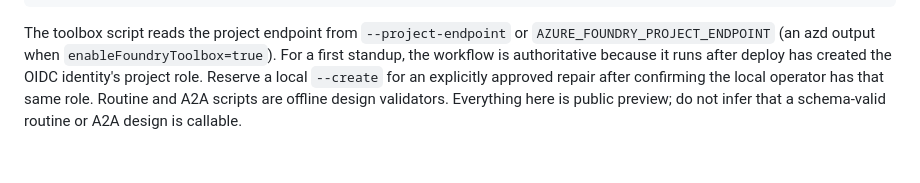
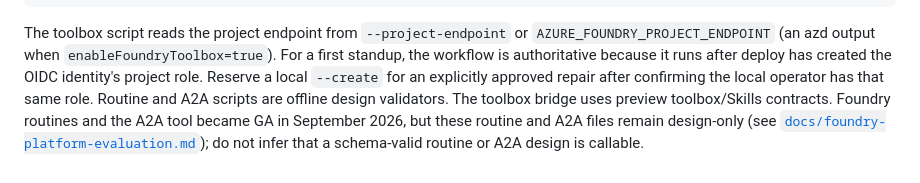
Before and after one commit to ian-t-adams/AI4IA, a Markdown page: foundry/README.md, the part around the change. Drawn GitHub-style.

Commit message:
docs(foundry): note routines and A2A GA in the directory README
The directory README still said everything under foundry/ was public
preview. Routines and the A2A tool are GA services now; the routine and
incoming-A2A files stay design-only, and the toolbox bridge keeps its
preview toolbox/Skills contracts. Point at the platform evaluation.

Co-authored-by: Copilot App <223556219+Copilot@users.noreply.github.com>

```diff
--- a/foundry/README.md
+++ b/foundry/README.md
@@ -92,5 +92,8 @@ The toolbox script reads the project endpoint from `--project-endpoint` or
 For a first standup, the workflow is authoritative because it runs after deploy
 has created the OIDC identity's project role. Reserve a local `--create` for an
 explicitly approved repair after confirming the local operator has that same role.
-Routine and A2A scripts are offline design validators. Everything here is public
-preview; do not infer that a schema-valid routine or A2A design is callable.
+Routine and A2A scripts are offline design validators. The toolbox bridge uses
+preview toolbox/Skills contracts. Foundry routines and the A2A tool became GA in
+September 2026, but these routine and A2A files remain design-only (see
+[`docs/foundry-platform-evaluation.md`](../docs/foundry-platform-evaluation.md));
+do not infer that a schema-valid routine or A2A design is callable.
```
